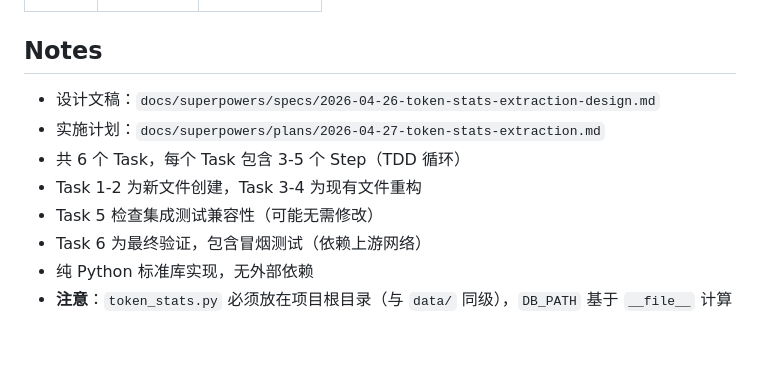
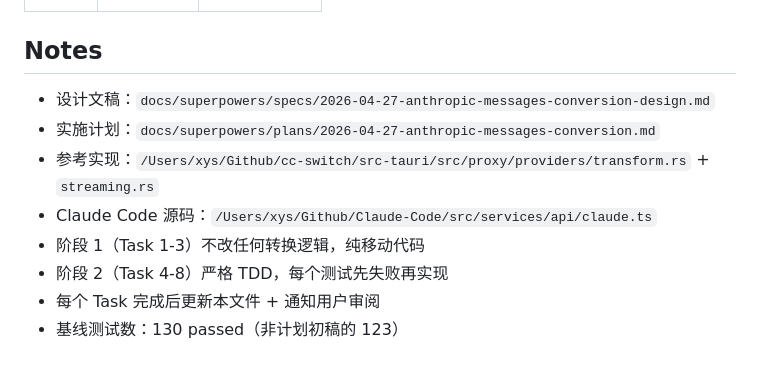
Before and after one commit to a1398394385/ai-proxy, a Markdown page: plan_tracking.md, the part around one of its changes. Drawn GitHub-style.

```diff
--- a/plan_tracking.md
+++ b/plan_tracking.md
@@ -94,11 +97,11 @@ None (All Done)
 
 ## Notes
 
-- 设计文稿：`docs/superpowers/specs/2026-04-26-token-stats-extraction-design.md`
-- 实施计划：`docs/superpowers/plans/2026-04-27-token-stats-extraction.md`
-- 共 6 个 Task，每个 Task 包含 3-5 个 Step（TDD 循环）
-- Task 1-2 为新文件创建，Task 3-4 为现有文件重构
-- Task 5 检查集成测试兼容性（可能无需修改）
-- Task 6 为最终验证，包含冒烟测试（依赖上游网络）
-- 纯 Python 标准库实现，无外部依赖
-- **注意**：`token_stats.py` 必须放在项目根目录（与 `data/` 同级），`DB_PATH` 基于 `__file__` 计算
+- 设计文稿：`docs/superpowers/specs/2026-04-27-anthropic-messages-conversion-design.md`
+- 实施计划：`docs/superpowers/plans/2026-04-27-anthropic-messages-conversion.md`
+- 参考实现：`/Users/xys/Github/cc-switch/src-tauri/src/proxy/providers/transform.rs` + `streaming.rs`
+- Claude Code 源码：`/Users/xys/Github/Claude-Code/src/services/api/claude.ts`
+- 阶段 1（Task 1-3）不改任何转换逻辑，纯移动代码
+- 阶段 2（Task 4-8）严格 TDD，每个测试先失败再实现
+- 每个 Task 完成后更新本文件 + 通知用户审阅
+- 基线测试数：130 passed（非计划初稿的 123）
```
Also changed, not shown: other parts of plan_tracking.md (+65 -62 lines).
